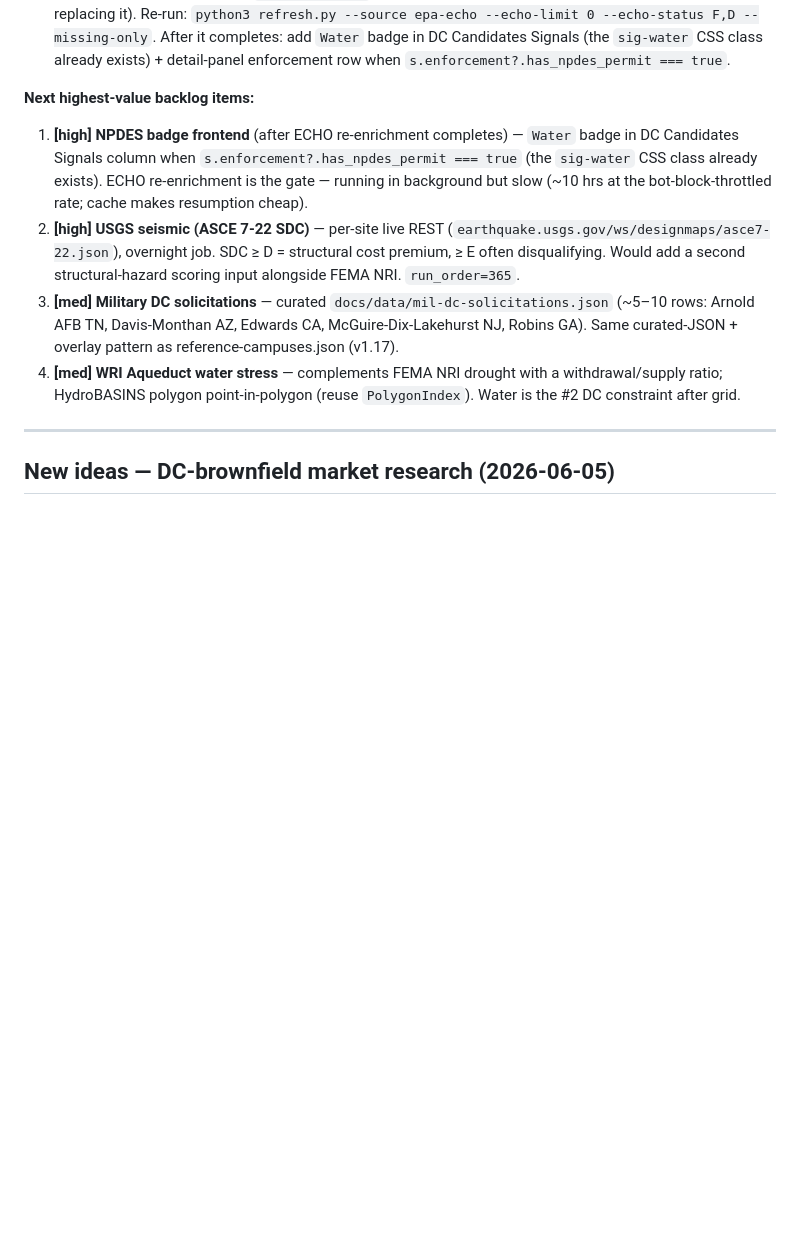
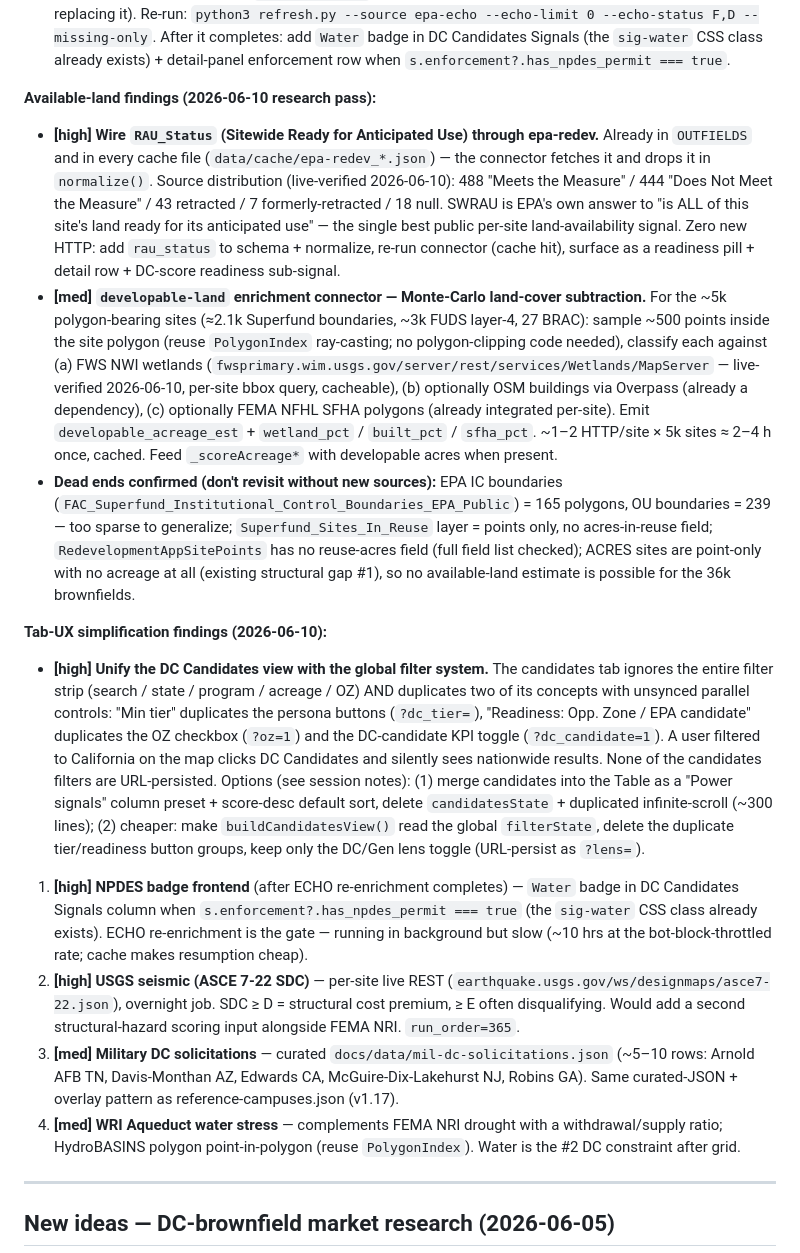
Before and after one commit to pranava0x0/brownfield-opportunities, a Markdown page: backlog.md, the part around the change. Drawn GitHub-style; blank space fills up the shorter version.

Commit message:
docs(backlog): available-land + tab-UX research findings (RAU_Status quick win, developable-land connector, candidates-view filter unification)

```diff
--- a/backlog.md
+++ b/backlog.md
@@ -23,7 +23,13 @@ Ideas and enhancements. Priorities: **high** = next, **med** = soon, **low** = n
 **In progress / blocked:**
 - **ECHO NPDES re-enrichment (still pending — DO NOT commit a partial file):** Connector supports `has_npdes_permit` (v1.15 column 99), but the full re-run has NOT completed — it's slow (ECHO HTTP-500s + rate limits, ~3 sites/min → ~10 hr) and the background process died mid-run twice this session. **Gotcha discovered 2026-06-08:** an interrupted `refresh.py --source epa-echo` run left `docs/data/epa-echo.json` **truncated to 18 sites** (from 1,906) — caught at the merge gate and restored from git HEAD. Before committing epa-echo.json after any future run, ALWAYS verify `len(sites) == 1906` (or whatever the full count is) AND spot-check `has_npdes_permit` coverage. Prefer running to completion in one uninterrupted session (or use `--missing-only` so a partial run merges with the on-disk file instead of replacing it). Re-run: `python3 refresh.py --source epa-echo --echo-limit 0 --echo-status F,D --missing-only`. After it completes: add `Water` badge in DC Candidates Signals (the `sig-water` CSS class already exists) + detail-panel enforcement row when `s.enforcement?.has_npdes_permit === true`.
 
-**Next highest-value backlog items:**
+**Available-land findings (2026-06-10 research pass):**
+- **[high] Wire `RAU_Status` (Sitewide Ready for Anticipated Use) through epa-redev.** Already in `OUTFIELDS` and in every cache file (`data/cache/epa-redev_*.json`) — the connector fetches it and drops it in `normalize()`. Source distribution (live-verified 2026-06-10): 488 "Meets the Measure" / 444 "Does Not Meet the Measure" / 43 retracted / 7 formerly-retracted / 18 null. SWRAU is EPA's own answer to "is ALL of this site's land ready for its anticipated use" — the single best public per-site land-availability signal. Zero new HTTP: add `rau_status` to schema + normalize, re-run connector (cache hit), surface as a readiness pill + detail row + DC-score readiness sub-signal.
+- **[med] `developable-land` enrichment connector — Monte-Carlo land-cover subtraction.** For the ~5k polygon-bearing sites (≈2.1k Superfund boundaries, ~3k FUDS layer-4, 27 BRAC): sample ~500 points inside the site polygon (reuse `PolygonIndex` ray-casting; no polygon-clipping code needed), classify each against (a) FWS NWI wetlands (`fwsprimary.wim.usgs.gov/server/rest/services/Wetlands/MapServer` — live-verified 2026-06-10, per-site bbox query, cacheable), (b) optionally OSM buildings via Overpass (already a dependency), (c) optionally FEMA NFHL SFHA polygons (already integrated per-site). Emit `developable_acreage_est` + `wetland_pct` / `built_pct` / `sfha_pct`. ~1–2 HTTP/site × 5k sites ≈ 2–4 h once, cached. Feed `_scoreAcreage*` with developable acres when present.
+- **Dead ends confirmed (don't revisit without new sources):** EPA IC boundaries (`FAC_Superfund_Institutional_Control_Boundaries_EPA_Public`) = 165 polygons, OU boundaries = 239 — too sparse to generalize; `Superfund_Sites_In_Reuse` layer = points only, no acres-in-reuse field; `RedevelopmentAppSitePoints` has no reuse-acres field (full field list checked); ACRES sites are point-only with no acreage at all (existing structural gap #1), so no available-land estimate is possible for the 36k brownfields.
+
+**Tab-UX simplification findings (2026-06-10):**
+- **[high] Unify the DC Candidates view with the global filter system.** The candidates tab ignores the entire filter strip (search / state / program / acreage / OZ) AND duplicates two of its concepts with unsynced parallel controls: "Min tier" duplicates the persona buttons (`?dc_tier=`), "Readiness: Opp. Zone / EPA candidate" duplicates the OZ checkbox (`?oz=1`) and the DC-candidate KPI toggle (`?dc_candidate=1`). A user filtered to California on the map clicks DC Candidates and silently sees nationwide results. None of the candidates filters are URL-persisted. Options (see session notes): (1) merge candidates into the Table as a "Power signals" column preset + score-desc default sort, delete `candidatesState` + duplicated infinite-scroll (~300 lines); (2) cheaper: make `buildCandidatesView()` read the global `filterState`, delete the duplicate tier/readiness button groups, keep only the DC/Gen lens toggle (URL-persist as `?lens=`).
 1. **[high] NPDES badge frontend** (after ECHO re-enrichment completes) — `Water` badge in DC Candidates Signals column when `s.enforcement?.has_npdes_permit === true` (the `sig-water` CSS class already exists). ECHO re-enrichment is the gate — running in background but slow (~10 hrs at the bot-block-throttled rate; cache makes resumption cheap).
 2. **[high] USGS seismic (ASCE 7-22 SDC)** — per-site live REST (`earthquake.usgs.gov/ws/designmaps/asce7-22.json`), overnight job. SDC ≥ D = structural cost premium, ≥ E often disqualifying. Would add a second structural-hazard scoring input alongside FEMA NRI. `run_order=365`.
 3. **[med] Military DC solicitations** — curated `docs/data/mil-dc-solicitations.json` (~5–10 rows: Arnold AFB TN, Davis-Monthan AZ, Edwards CA, McGuire-Dix-Lakehurst NJ, Robins GA). Same curated-JSON + overlay pattern as reference-campuses.json (v1.17).
```
